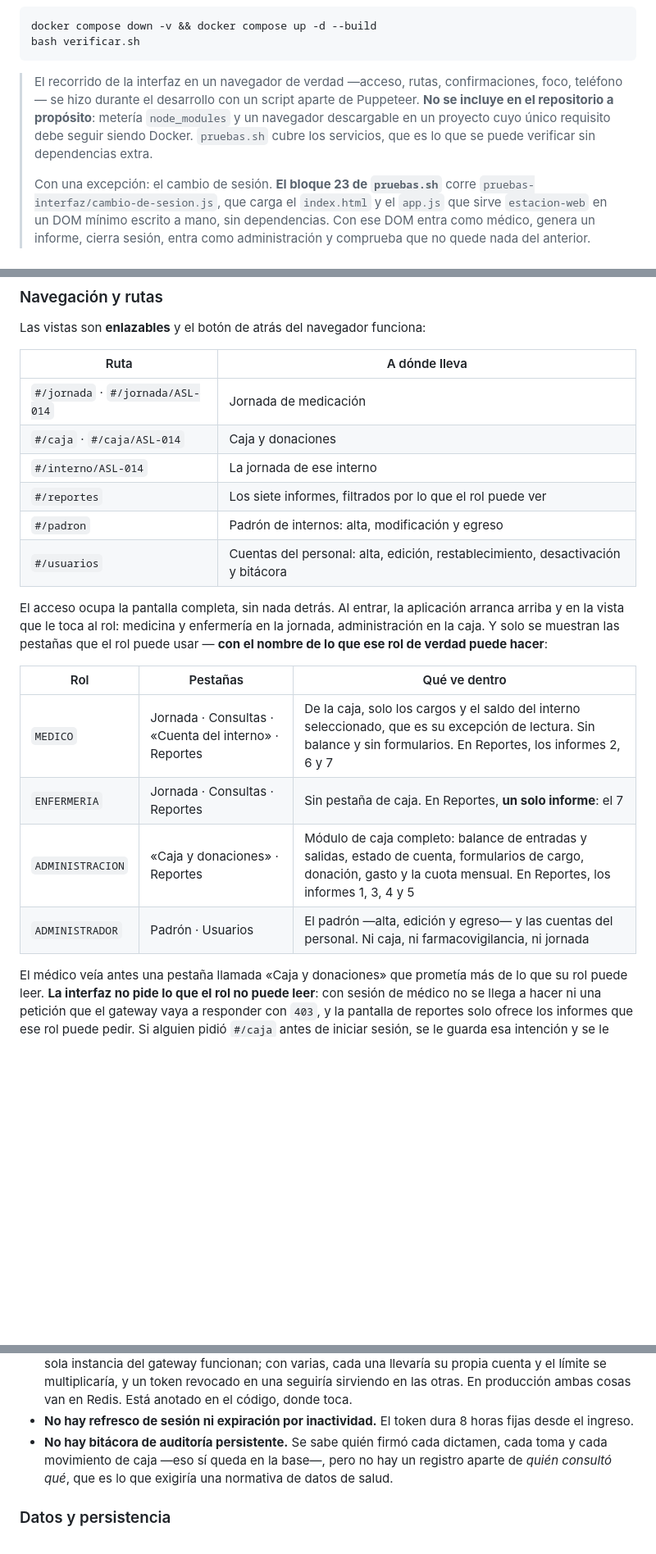
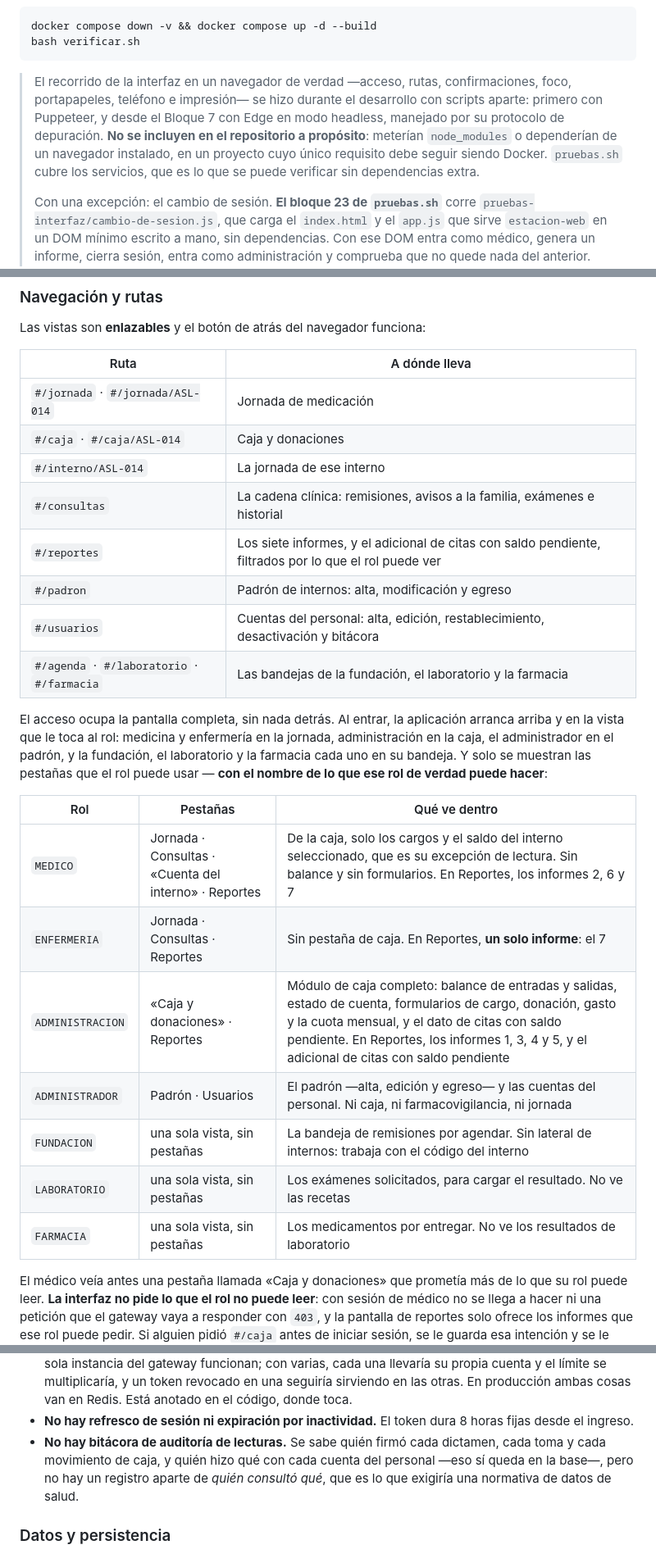
Before and after one commit to ArtemioEdi/Asilo-Analisis-2-Proyecto-Final, a Markdown page: README.md, 3 parts joined by grey strips. Shown at 82% size. Drawn GitHub-style; blank space fills up the shorter version.

````diff
--- a/README.md
+++ b/README.md
@@ -758,10 +763,12 @@ bash verificar.sh
 ```
 
 > El recorrido de la interfaz en un navegador de verdad —acceso, rutas,
-> confirmaciones, foco, teléfono— se hizo durante el desarrollo con un script
-> aparte de Puppeteer. **No se incluye en el repositorio a propósito**: metería
-> `node_modules` y un navegador descargable en un proyecto cuyo único requisito
-> debe seguir siendo Docker. `pruebas.sh` cubre los servicios, que es lo que se
+> confirmaciones, foco, portapapeles, teléfono e impresión— se hizo durante el
+> desarrollo con scripts aparte: primero con Puppeteer, y desde el Bloque 7 con
+> Edge en modo headless, manejado por su protocolo de depuración. **No se
+> incluyen en el repositorio a propósito**: meterían `node_modules` o dependerían
+> de un navegador instalado, en un proyecto cuyo único requisito debe seguir
+> siendo Docker. `pruebas.sh` cubre los servicios, que es lo que se
 > puede verificar sin dependencias extra.
 >
 > Con una excepción: el cambio de sesión. **El bloque 23 de `pruebas.sh`**
@@ -1078,21 +1085,27 @@ Las vistas son **enlazables** y el botón de atrás del navegador funciona:
 | `#/jornada` · `#/jornada/ASL-014` | Jornada de medicación |
 | `#/caja` · `#/caja/ASL-014` | Caja y donaciones |
 | `#/interno/ASL-014` | La jornada de ese interno |
-| `#/reportes` | Los siete informes, filtrados por lo que el rol puede ver |
+| `#/consultas` | La cadena clínica: remisiones, avisos a la familia, exámenes e historial |
+| `#/reportes` | Los siete informes, y el adicional de citas con saldo pendiente, filtrados por lo que el rol puede ver |
 | `#/padron` | Padrón de internos: alta, modificación y egreso |
 | `#/usuarios` | Cuentas del personal: alta, edición, restablecimiento, desactivación y bitácora |
+| `#/agenda` · `#/laboratorio` · `#/farmacia` | Las bandejas de la fundación, el laboratorio y la farmacia |
 
 El acceso ocupa la pantalla completa, sin nada detrás. Al entrar, la aplicación
 arranca arriba y en la vista que le toca al rol: medicina y enfermería en la
-jornada, administración en la caja. Y solo se muestran las pestañas que el rol
+jornada, administración en la caja, el administrador en el padrón, y la
+fundación, el laboratorio y la farmacia cada uno en su bandeja. Y solo se muestran las pestañas que el rol
 puede usar — **con el nombre de lo que ese rol de verdad puede hacer**:
 
 | Rol | Pestañas | Qué ve dentro |
 |---|---|---|
 | `MEDICO` | Jornada · Consultas · «Cuenta del interno» · Reportes | De la caja, solo los cargos y el saldo del interno seleccionado, que es su excepción de lectura. Sin balance y sin formularios. En Reportes, los informes 2, 6 y 7 |
 | `ENFERMERIA` | Jornada · Consultas · Reportes | Sin pestaña de caja. En Reportes, **un solo informe**: el 7 |
-| `ADMINISTRACION` | «Caja y donaciones» · Reportes | Módulo de caja completo: balance de entradas y salidas, estado de cuenta, formularios de cargo, donación, gasto y la cuota mensual. En Reportes, los informes 1, 3, 4 y 5 |
+| `ADMINISTRACION` | «Caja y donaciones» · Reportes | Módulo de caja completo: balance de entradas y salidas, estado de cuenta, formularios de cargo, donación, gasto y la cuota mensual, y el dato de citas con saldo pendiente. En Reportes, los informes 1, 3, 4 y 5, y el adicional de citas con saldo pendiente |
 | `ADMINISTRADOR` | Padrón · Usuarios | El padrón —alta, edición y egreso— y las cuentas del personal. Ni caja, ni farmacovigilancia, ni jornada |
+| `FUNDACION` | una sola vista, sin pestañas | La bandeja de remisiones por agendar. Sin lateral de internos: trabaja con el código del interno |
+| `LABORATORIO` | una sola vista, sin pestañas | Los exámenes solicitados, para cargar el resultado. No ve las recetas |
+| `FARMACIA` | una sola vista, sin pestañas | Los medicamentos por entregar. No ve los resultados de laboratorio |
 
 El médico veía antes una pestaña llamada «Caja y donaciones» que prometía más
 de lo que su rol puede leer. **La interfaz no pide lo que el rol no puede
@@ -1449,9 +1465,10 @@ peligroso que uno que sí.
   Está anotado en el código, donde toca.
 - **No hay refresco de sesión ni expiración por inactividad.** El token dura 8
   horas fijas desde el ingreso.
-- **No hay bitácora de auditoría persistente.** Se sabe quién firmó cada
-  dictamen, cada toma y cada movimiento de caja —eso sí queda en la base—, pero
-  no hay un registro aparte de *quién consultó qué*, que es lo que exigiría una
+- **No hay bitácora de auditoría de lecturas.** Se sabe quién firmó cada
+  dictamen, cada toma y cada movimiento de caja, y quién hizo qué con cada
+  cuenta del personal —eso sí queda en la base—, pero no hay un registro aparte
+  de *quién consultó qué*, que es lo que exigiría una
   normativa de datos de salud.
 
 ### Datos y persistencia
````
Also changed, not shown: other parts of README.md (+57 -44 lines).
